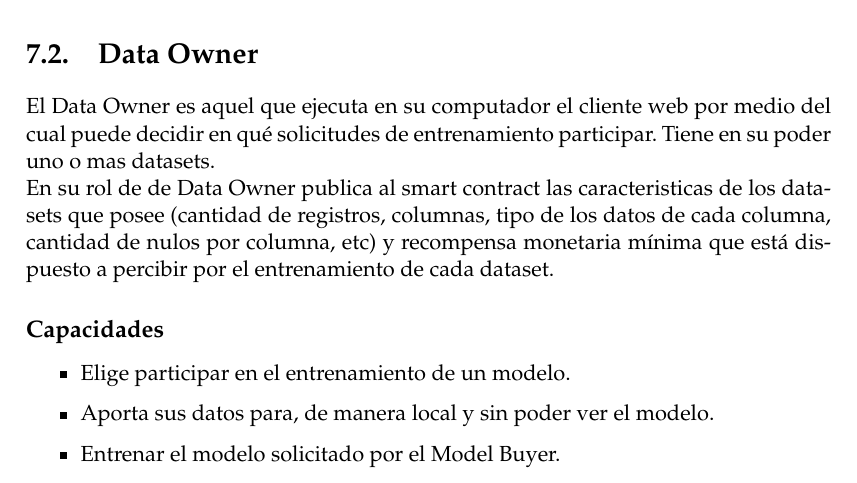
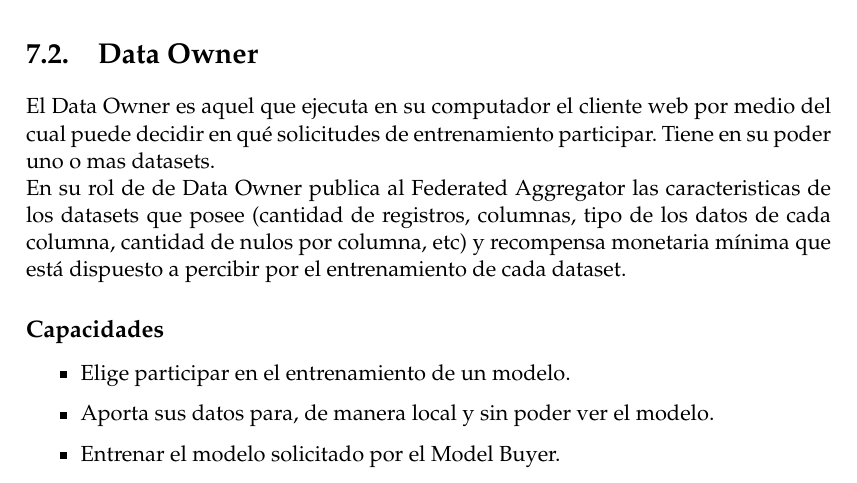
Before and after one commit to DeltaML/report, a LaTeX thesis (main.tex): part of page 18 of 28, cut so that both start at the same text. Compiled offline with pdfLaTeX.

Commit message:
Minor fix

```diff
--- a/main.tex
+++ b/main.tex
@@ -490,7 +490,7 @@ En la figura \ref{fig:interact} se observa se observa un diagrama del sistema y
 \section{Data Owner}
 \justify
 El Data Owner es aquel que ejecuta en su computador el cliente web por medio del cual puede decidir en qué solicitudes de entrenamiento participar. Tiene en su poder uno o mas datasets. \\
-En su rol de de Data Owner publica al smart contract las caracteristicas de los datasets que posee (cantidad de registros, columnas, tipo de los datos de cada columna, cantidad de nulos por columna, etc) y recompensa monetaria mínima que está dispuesto a percibir por el entrenamiento de cada dataset.
+En su rol de de Data Owner publica al Federated Aggregator las caracteristicas de los datasets que posee (cantidad de registros, columnas, tipo de los datos de cada columna, cantidad de nulos por columna, etc) y recompensa monetaria mínima que está dispuesto a percibir por el entrenamiento de cada dataset.
 
 \subsection*{Capacidades}
 \begin{itemize}
```
